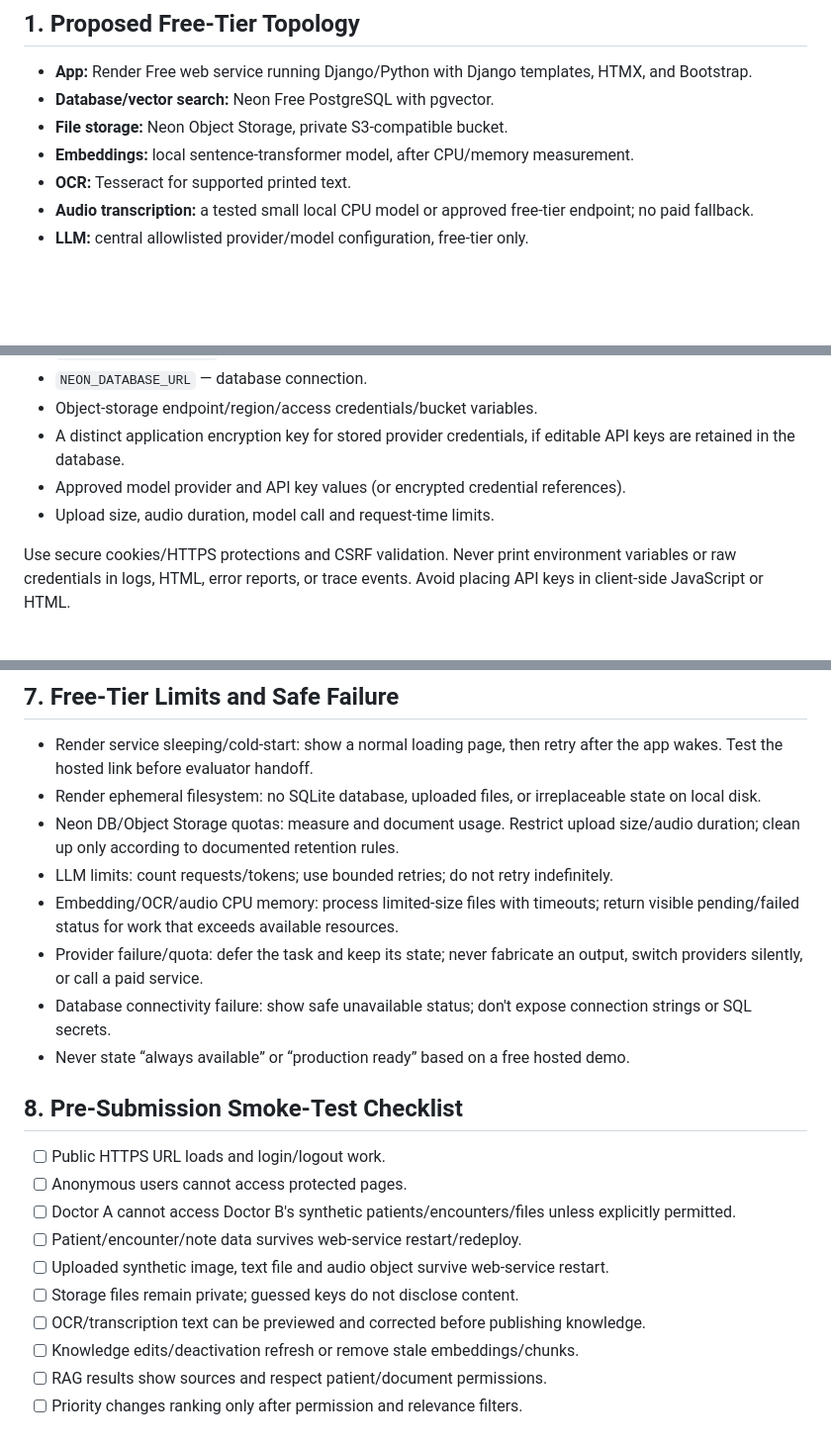
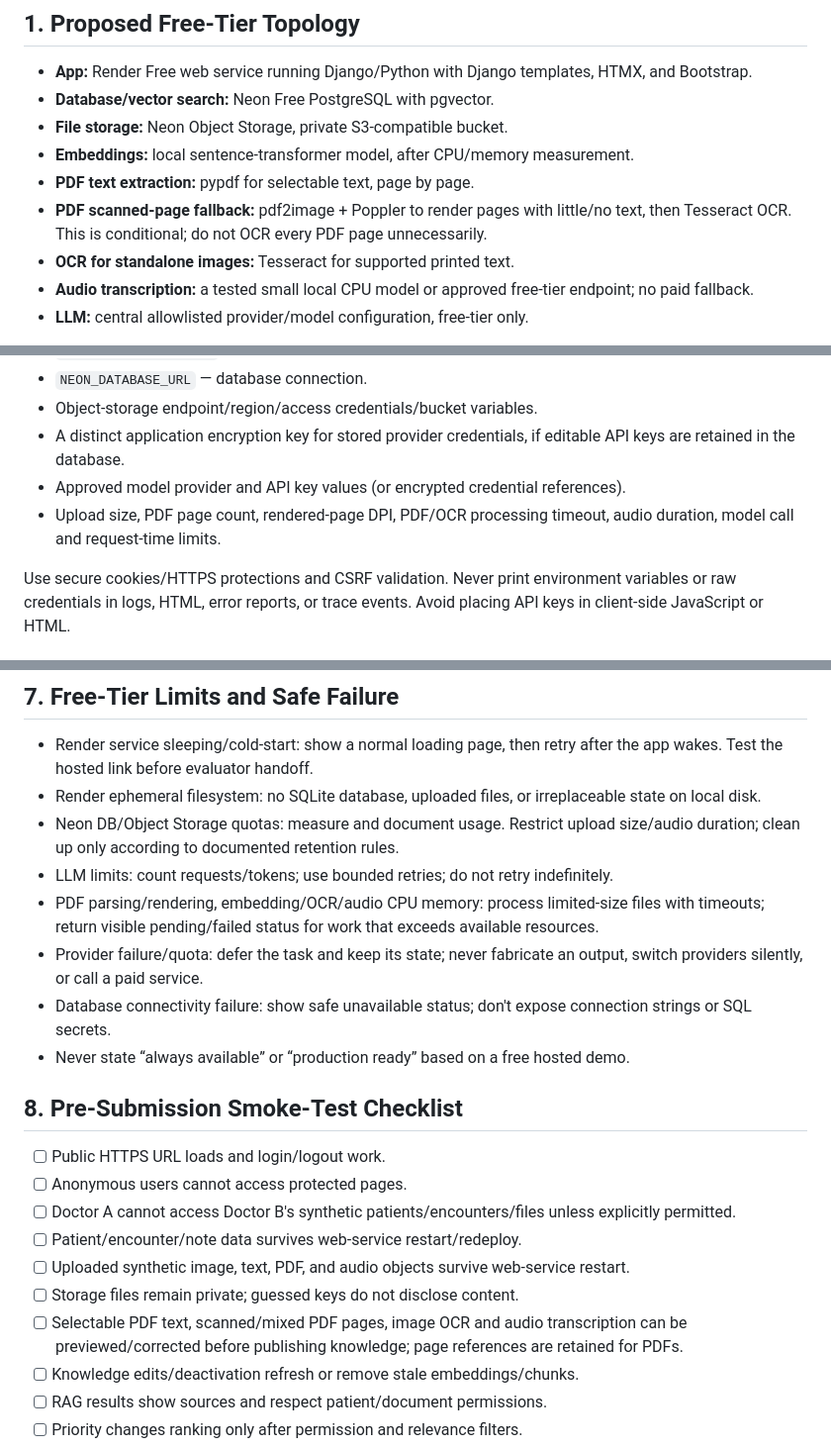
Before and after one commit to krupashetty004/clinical-note-extraction-agent, a Markdown page: docs/hosted-deployment-plan.md, 3 parts joined by grey strips. Shown at 99% size. GitHub-like rendering; blank space fills up the shorter version.

Commit message:
docs: add PDF parsing and scanned-page OCR deployment checks

```diff
--- a/docs/hosted-deployment-plan.md
+++ b/docs/hosted-deployment-plan.md
@@ -11,7 +11,9 @@
 - **Database/vector search:** Neon Free PostgreSQL with pgvector.
 - **File storage:** Neon Object Storage, private S3-compatible bucket.
 - **Embeddings:** local sentence-transformer model, after CPU/memory measurement.
-- **OCR:** Tesseract for supported printed text.
+- **PDF text extraction:** pypdf for selectable text, page by page.
+- **PDF scanned-page fallback:** pdf2image + Poppler to render pages with little/no text, then Tesseract OCR. This is conditional; do not OCR every PDF page unnecessarily.
+- **OCR for standalone images:** Tesseract for supported printed text.
 - **Audio transcription:** a tested small local CPU model or approved free-tier endpoint; no paid fallback.
 - **LLM:** central allowlisted provider/model configuration, free-tier only.
 
@@ -74,7 +76,7 @@ Deployment settings should come from environment variables, not hardcoded litera
 - Object-storage endpoint/region/access credentials/bucket variables.
 - A distinct application encryption key for stored provider credentials, if editable API keys are retained in the database.
 - Approved model provider and API key values (or encrypted credential references).
-- Upload size, audio duration, model call and request-time limits.
+- Upload size, PDF page count, rendered-page DPI, PDF/OCR processing timeout, audio duration, model call and request-time limits.
 
 Use secure cookies/HTTPS protections and CSRF validation. Never print environment variables or raw credentials in logs, HTML, error reports, or trace events. Avoid placing API keys in client-side JavaScript or HTML.
 
@@ -98,7 +100,7 @@ Build and static collect must not require credentials for an external model call
 - Render ephemeral filesystem: no SQLite database, uploaded files, or irreplaceable state on local disk.
 - Neon DB/Object Storage quotas: measure and document usage. Restrict upload size/audio duration; clean up only according to documented retention rules.
 - LLM limits: count requests/tokens; use bounded retries; do not retry indefinitely.
-- Embedding/OCR/audio CPU memory: process limited-size files with timeouts; return visible pending/failed status for work that exceeds available resources.
+- PDF parsing/rendering, embedding/OCR/audio CPU memory: process limited-size files with timeouts; return visible pending/failed status for work that exceeds available resources.
 - Provider failure/quota: defer the task and keep its state; never fabricate an output, switch providers silently, or call a paid service.
 - Database connectivity failure: show safe unavailable status; don't expose connection strings or SQL secrets.
 - Never state “always available” or “production ready” based on a free hosted demo.
@@ -109,9 +111,9 @@ Build and static collect must not require credentials for an external model call
 - [ ] Anonymous users cannot access protected pages.
 - [ ] Doctor A cannot access Doctor B's synthetic patients/encounters/files unless explicitly permitted.
 - [ ] Patient/encounter/note data survives web-service restart/redeploy.
-- [ ] Uploaded synthetic image, text file and audio object survive web-service restart.
+- [ ] Uploaded synthetic image, text, PDF, and audio objects survive web-service restart.
 - [ ] Storage files remain private; guessed keys do not disclose content.
-- [ ] OCR/transcription text can be previewed and corrected before publishing knowledge.
+- [ ] Selectable PDF text, scanned/mixed PDF pages, image OCR and audio transcription can be previewed/corrected before publishing knowledge; page references are retained for PDFs.
 - [ ] Knowledge edits/deactivation refresh or remove stale embeddings/chunks.
 - [ ] RAG results show sources and respect patient/document permissions.
 - [ ] Priority changes ranking only after permission and relevance filters.
```
